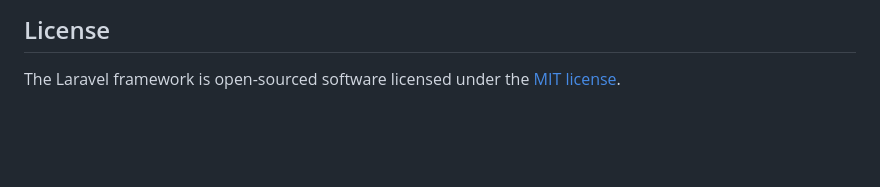
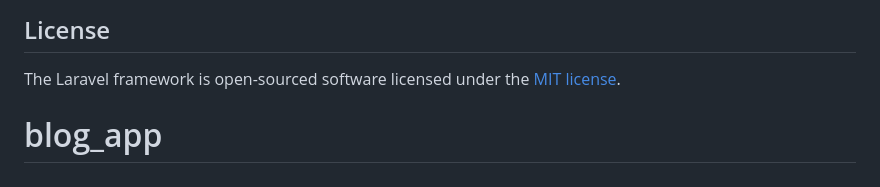
Before and after one commit to rMi99/blog_app, a Markdown page: README.md, the part around the change. Drawn GitHub-style; blank space fills up the shorter version.

```diff
--- a/README.md
+++ b/README.md
@@ -64,3 +64,4 @@ If you discover a security vulnerability within Laravel, please send an e-mail t
 ## License
 
 The Laravel framework is open-sourced software licensed under the [MIT license](https://opensource.org/licenses/MIT).
+# blog_app
```
